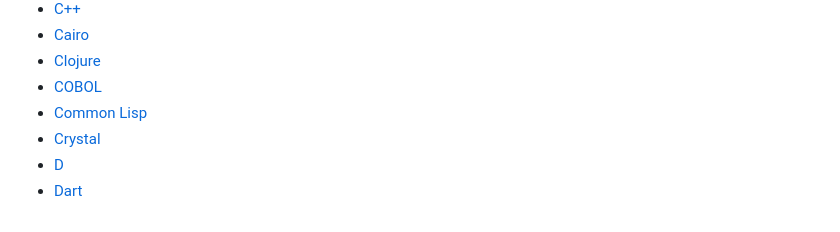
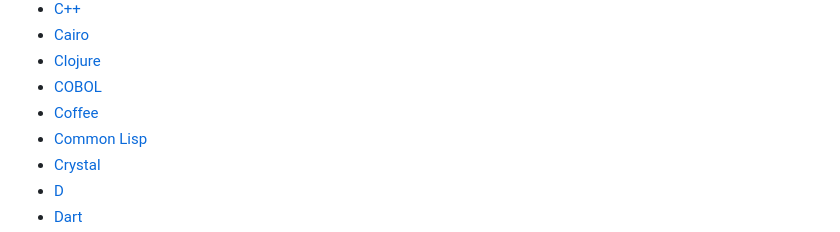
Before and after one commit to shubhayu-dev/getting-rejected, a Markdown page: README.md, the part around the change. GitHub-like rendering.

```diff
--- a/README.md
+++ b/README.md
@@ -31,6 +31,7 @@ This project features a variety of implementations in many programming languages
 - [Cairo](/Cairo.cairo)
 - [Clojure](/Clojure.clj)
 - [COBOL](/COBOL.cbl)
+- [Coffee](/Coffee.coffee)
 - [Common Lisp](/CommonLisp.lisp)
 - [Crystal](/Crystal.cr)
 - [D](/D.d)
```
